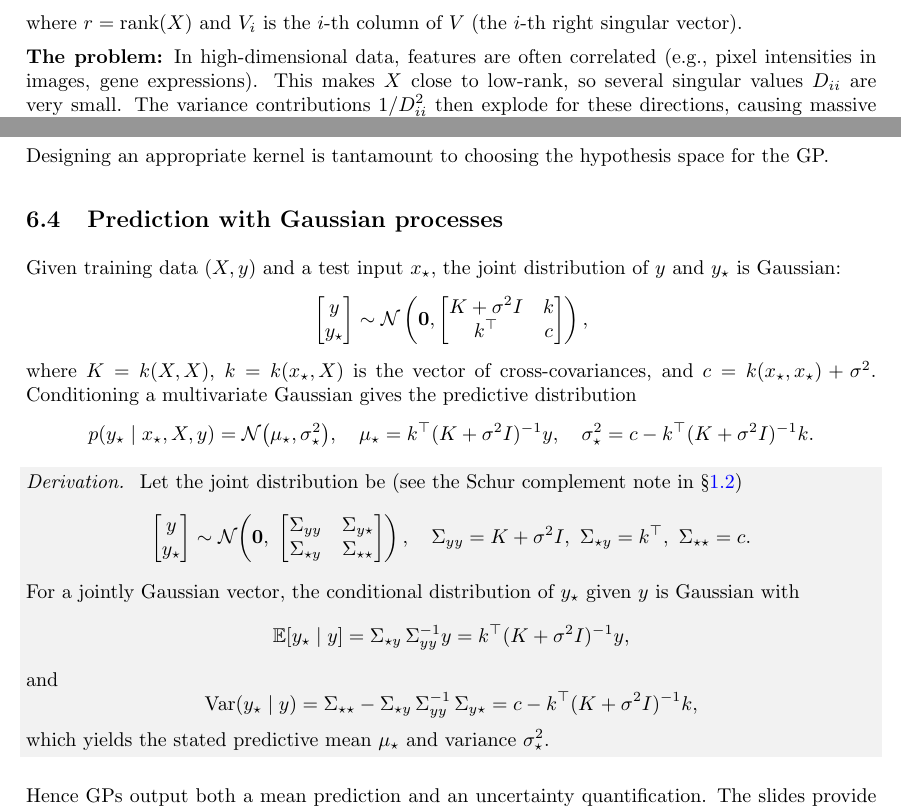
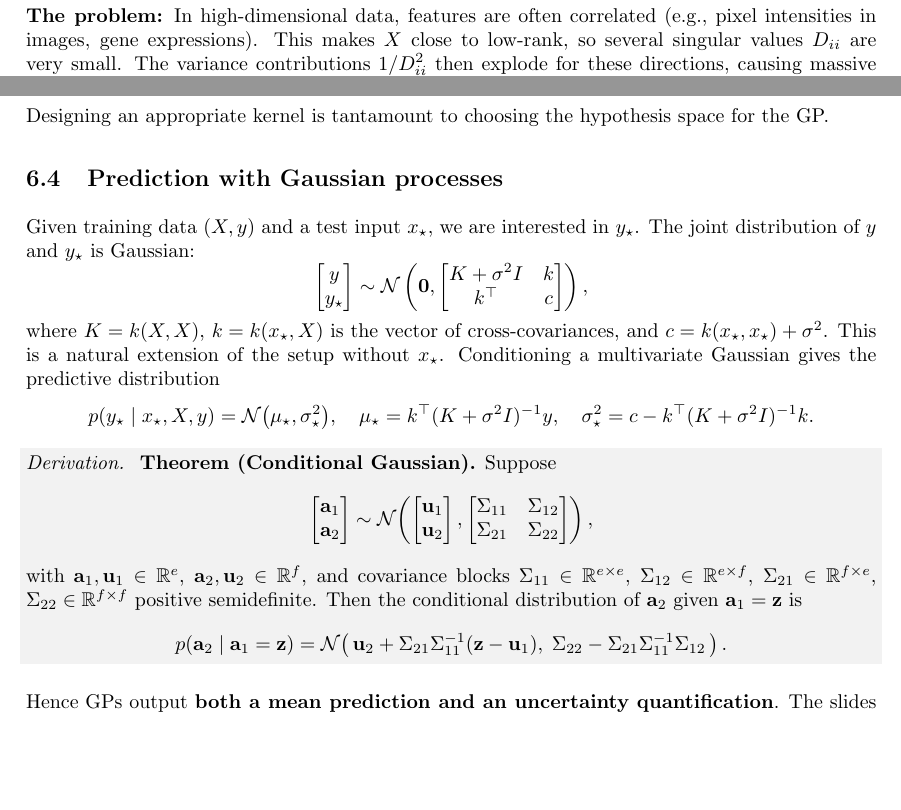
Before and after one commit to lukasdiebold/AML-Summary, a LaTeX document (main.tex, which reads 05 Gaussian Processes for Regression.tex): two parts of pages 9 and 18 of 19, joined at a grey line, cut at the place of the change, the shorter picture padded with empty space. Compiled offline with pdfLaTeX.

Commit message:
Improve explanation

```diff
--- a/05 Gaussian Processes for Regression.tex
+++ b/05 Gaussian Processes for Regression.tex
@@ -54,7 +54,7 @@ Kernels encode similarity and thereby the structure of the functions we wish to
 Designing an appropriate kernel is tantamount to choosing the hypothesis space for the GP.
 
 \subsection{Prediction with Gaussian processes}
-Given training data $(X, y)$ and a test input $x_\star$, the joint distribution of $y$ and $y_\star$ is Gaussian:
+Given training data $(X, y)$ and a test input $x_\star$, we are interested in $y_\star$. The joint distribution of $y$ and $y_\star$ is Gaussian:
 \[
 \begin{bmatrix}
 y \\
@@ -68,35 +68,29 @@ k^\top & c
 \end{bmatrix}
 \right),
 \]
-where $K = k(X, X)$, $k = k(x_\star, X)$ is the vector of cross-covariances, and $c = k(x_\star, x_\star) + \sigma^2$. Conditioning a multivariate Gaussian gives the predictive distribution
+where $K = k(X, X)$, $k = k(x_\star, X)$ is the vector of cross-covariances, and $c = k(x_\star, x_\star) + \sigma^2$. This is a natural extension of the setup without $x_\star$. Conditioning a multivariate Gaussian gives the predictive distribution
 \[
 p(y_\star \mid x_\star, X, y) = \mathcal{N}\bigl(\mu_\star, \sigma_\star^2\bigr), \quad
 \mu_\star = k^\top (K + \sigma^2 I)^{-1} y, \quad
 \sigma_\star^2 = c - k^\top (K + \sigma^2 I)^{-1} k.
 \]
 \begin{derivation}
-Let the joint distribution be (see the Schur complement note in §\ref{sec:schur-complement})
+\textbf{Theorem (Conditional Gaussian).} Suppose
 \[
-\begin{bmatrix} y \\ y_\star \end{bmatrix}
-\sim \mathcal{N}\!\left(\mathbf{0},\
+\begin{bmatrix} \mathbf{a}_1 \\ \mathbf{a}_2 \end{bmatrix} \sim \mathcal{N}\!\left(
+\begin{bmatrix} \mathbf{u}_1 \\ \mathbf{u}_2 \end{bmatrix},
 \begin{bmatrix}
-\Sigma_{yy} & \Sigma_{y\star} \\
-\Sigma_{\star y} & \Sigma_{\star\star}
-\end{bmatrix}\right),\quad
-\Sigma_{yy} = K + \sigma^2 I,\ \Sigma_{\star y} = k^\top,\ \Sigma_{\star\star} = c.
+\Sigma_{11} & \Sigma_{12} \\
+\Sigma_{21} & \Sigma_{22}
+\end{bmatrix}
+\right),
 \]
-For a jointly Gaussian vector, the conditional distribution of $y_\star$ given $y$ is Gaussian with
+with $\mathbf{a}_1,\mathbf{u}_1 \in \mathbb{R}^e$, $\mathbf{a}_2,\mathbf{u}_2 \in \mathbb{R}^f$, and covariance blocks $\Sigma_{11} \in \mathbb{R}^{e\times e}$, $\Sigma_{12} \in \mathbb{R}^{e\times f}$, $\Sigma_{21} \in \mathbb{R}^{f\times e}$, $\Sigma_{22} \in \mathbb{R}^{f\times f}$ positive semidefinite. Then the conditional distribution of $\mathbf{a}_2$ given $\mathbf{a}_1 = \mathbf{z}$ is
 \[
-\mathbb{E}[y_\star \mid y] = \Sigma_{\star y}\, \Sigma_{yy}^{-1} y = k^\top (K + \sigma^2 I)^{-1} y,
+p(\mathbf{a}_2 \mid \mathbf{a}_1 = \mathbf{z}) = \mathcal{N}\!\left(\,\mathbf{u}_2 + \Sigma_{21} \Sigma_{11}^{-1}(\mathbf{z} - \mathbf{u}_1),\; \Sigma_{22} - \Sigma_{21} \Sigma_{11}^{-1} \Sigma_{12}\,\right).
 \]
-and
-\[
-\operatorname{Var}(y_\star \mid y) = \Sigma_{\star\star} - \Sigma_{\star y}\, \Sigma_{yy}^{-1} \, \Sigma_{y\star}
-= c - k^\top (K + \sigma^2 I)^{-1} k,
-\]
-which yields the stated predictive mean $\mu_\star$ and variance $\sigma_\star^2$.
 \end{derivation}
-Hence GPs output both a mean prediction and an uncertainty quantification. The slides provide the corresponding pseudo-code loop: compute $K$, solve the linear system, and return the resulting Gaussian. Efficient implementations cache the Cholesky factorization of $K + \sigma^2 I$ for repeated predictions.
+Hence GPs output \textbf{both a mean prediction and an uncertainty quantification}. The slides provide the corresponding pseudo-code loop: compute $K$, solve the linear system, and return the resulting Gaussian. Efficient implementations cache the Cholesky factorization of $K + \sigma^2 I$ for repeated predictions.
 
 \subsection{Pseudo-Code for Prediction}
 \includegraphics[width=0.8\textwidth]{images/gaussian_process_prediction.png}
```
Also changed, not shown: main.pdf.
